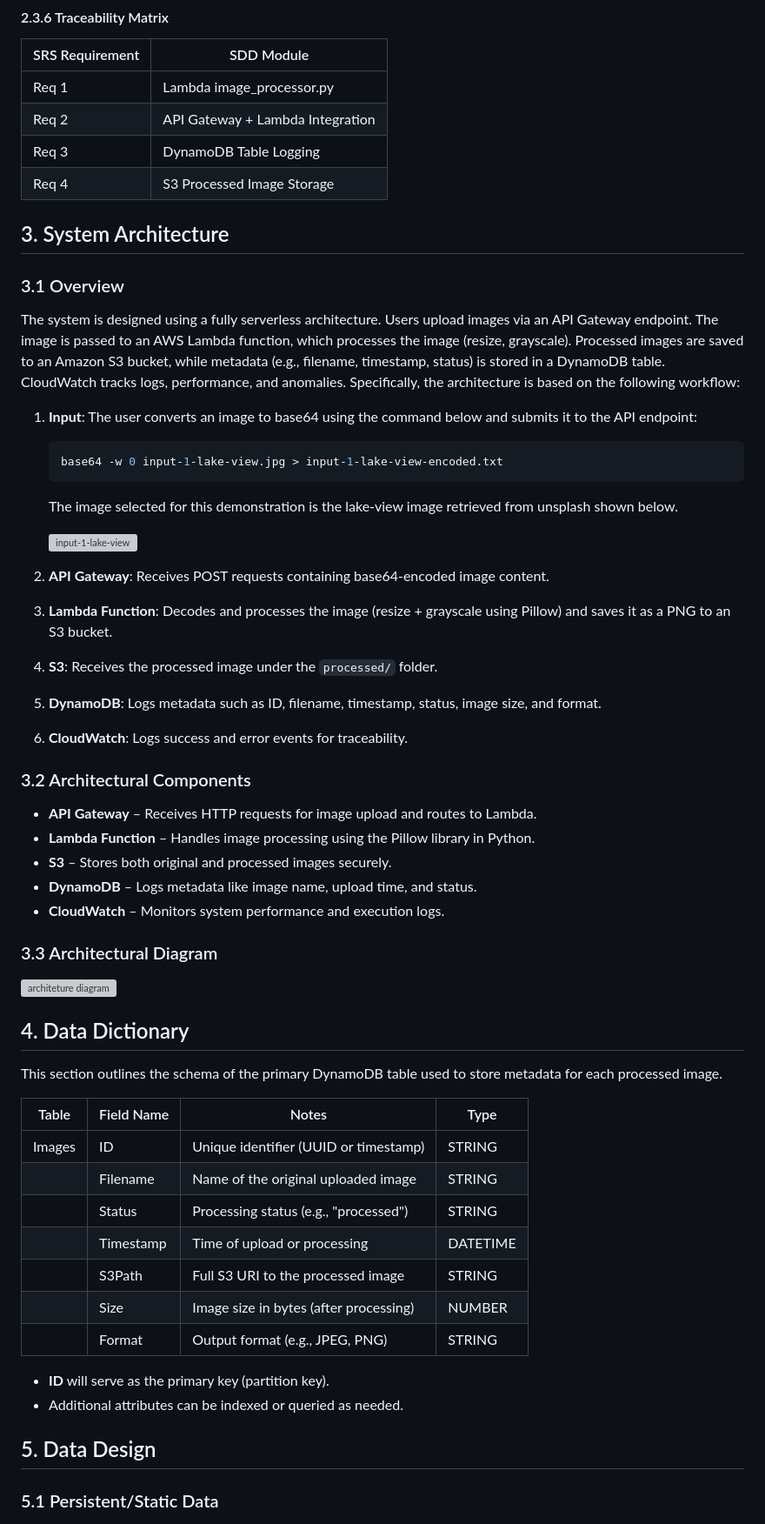
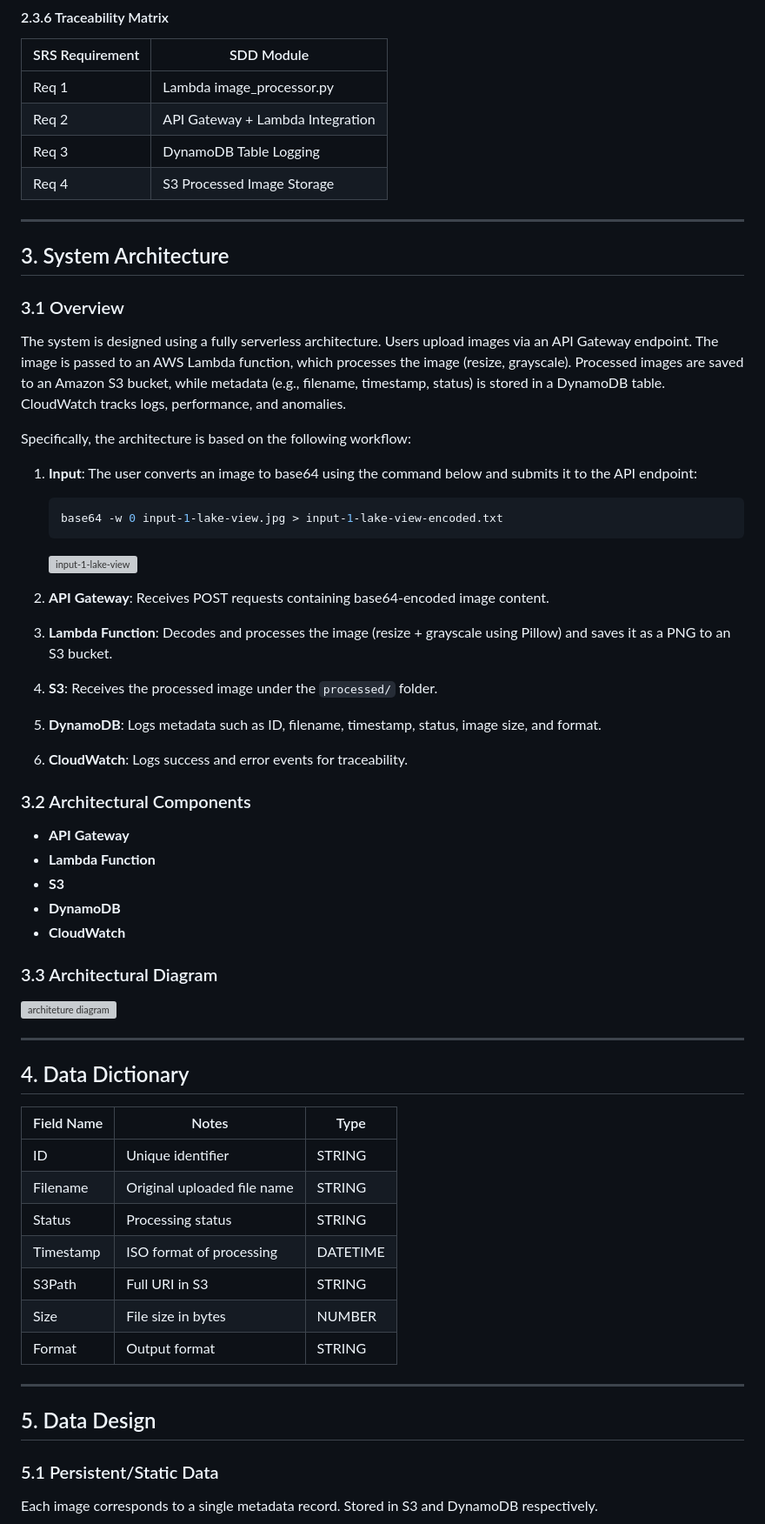
Before and after one commit to sahil236777/serverless-image-processing, a Markdown page: README.md, the part around one of its changes. Shown at 87% size. Drawn GitHub-style; grey boxes are pictures that could not be loaded.

````diff
--- a/README.md
+++ b/README.md
@@ -65,11 +69,13 @@ Optional enhancements include authentication via AWS Cognito and accelerated del
 | Req 3           | DynamoDB Table Logging           |
 | Req 4           | S3 Processed Image Storage       |
 
+---
 
 ## 3. System Architecture
 
 ### 3.1 Overview
 The system is designed using a fully serverless architecture. Users upload images via an API Gateway endpoint. The image is passed to an AWS Lambda function, which processes the image (resize, grayscale). Processed images are saved to an Amazon S3 bucket, while metadata (e.g., filename, timestamp, status) is stored in a DynamoDB table. CloudWatch tracks logs, performance, and anomalies.
+
 Specifically, the architecture is based on the following workflow:
 
 1. **Input**: The user converts an image to base64 using the command below and submits it to the API endpoint:
@@ -78,52 +84,42 @@ Specifically, the architecture is based on the following workflow:
    base64 -w 0 input-1-lake-view.jpg > input-1-lake-view-encoded.txt
    ```
 
-   The image selected for this demonstration is the lake-view image retrieved from unsplash shown below.
-
    ![input-1-lake-view](https://github.com/user-attachments/assets/bc0a7256-4378-4f74-b6fe-21663df121a2)
 
-
 2. **API Gateway**: Receives POST requests containing base64-encoded image content.
-
 3. **Lambda Function**: Decodes and processes the image (resize + grayscale using Pillow) and saves it as a PNG to an S3 bucket.
-
 4. **S3**: Receives the processed image under the `processed/` folder.
-
 5. **DynamoDB**: Logs metadata such as ID, filename, timestamp, status, image size, and format.
-
 6. **CloudWatch**: Logs success and error events for traceability.
 
 ### 3.2 Architectural Components
-
-- **API Gateway** – Receives HTTP requests for image upload and routes to Lambda.
-- **Lambda Function** – Handles image processing using the Pillow library in Python.
-- **S3** – Stores both original and processed images securely.
-- **DynamoDB** – Logs metadata like image name, upload time, and status.
-- **CloudWatch** – Monitors system performance and execution logs.
+- **API Gateway**
+- **Lambda Function**
+- **S3**
+- **DynamoDB**
+- **CloudWatch**
 
 ### 3.3 Architectural Diagram
-
 ![architeture diagram](https://github.com/user-attachments/assets/b9982e47-3a2f-4590-b9d0-e57c63e667ed)
 
+---
 
 ## 4. Data Dictionary
 
-This section outlines the schema of the primary DynamoDB table used to store metadata for each processed image.
+| Field Name | Notes                                  | Type     |
+|------------|----------------------------------------|----------|
+| ID         | Unique identifier                      | STRING   |
+| Filename   | Original uploaded file name            | STRING   |
+| Status     | Processing status                      | STRING   |
+| Timestamp  | ISO format of processing               | DATETIME |
+| S3Path     | Full URI in S3                         | STRING   |
+| Size       | File size in bytes                     | NUMBER   |
+| Format     | Output format                          | STRING   |
 
-| Table  | Field Name | Notes                                  | Type     |
-| ------ | ---------- | -------------------------------------- | -------- |
-| Images | ID         | Unique identifier (UUID or timestamp)  | STRING   |
-|        | Filename   | Name of the original uploaded image    | STRING   |
-|        | Status     | Processing status (e.g., "processed")  | STRING   |
-|        | Timestamp  | Time of upload or processing           | DATETIME |
-|        | S3Path     | Full S3 URI to the processed image     | STRING   |
-|        | Size       | Image size in bytes (after processing) | NUMBER   |
-|        | Format     | Output format (e.g., JPEG, PNG)        | STRING   |
-
-- **ID** will serve as the primary key (partition key).
-- Additional attributes can be indexed or queried as needed.
+---
 
 ## 5. Data Design
 
 ### 5.1 Persistent/Static Data
+Each image corresponds to a single metadata record. Stored in S3 and DynamoDB respectively.
 
````
Also changed, not shown: other parts of README.md (+121 -44 lines).
